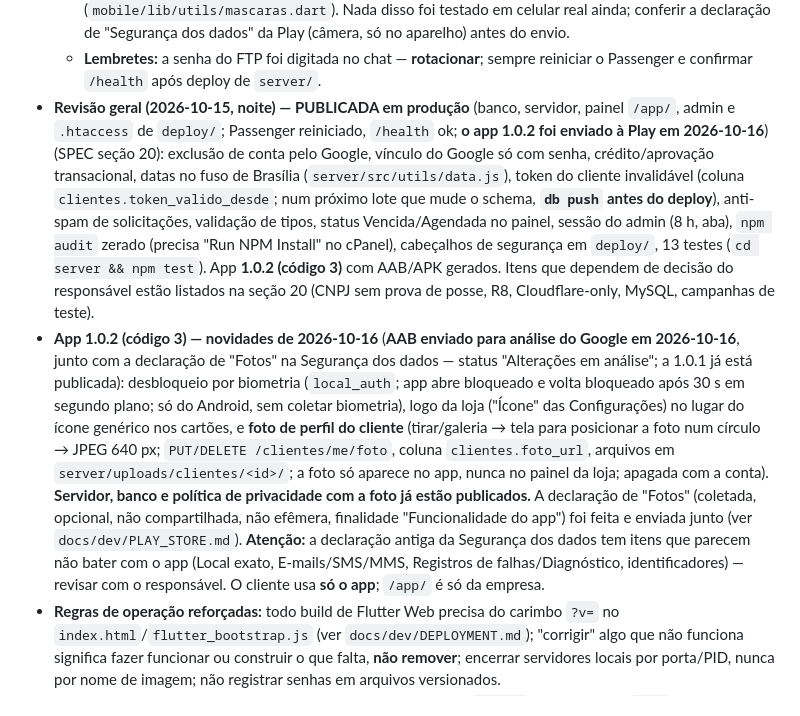
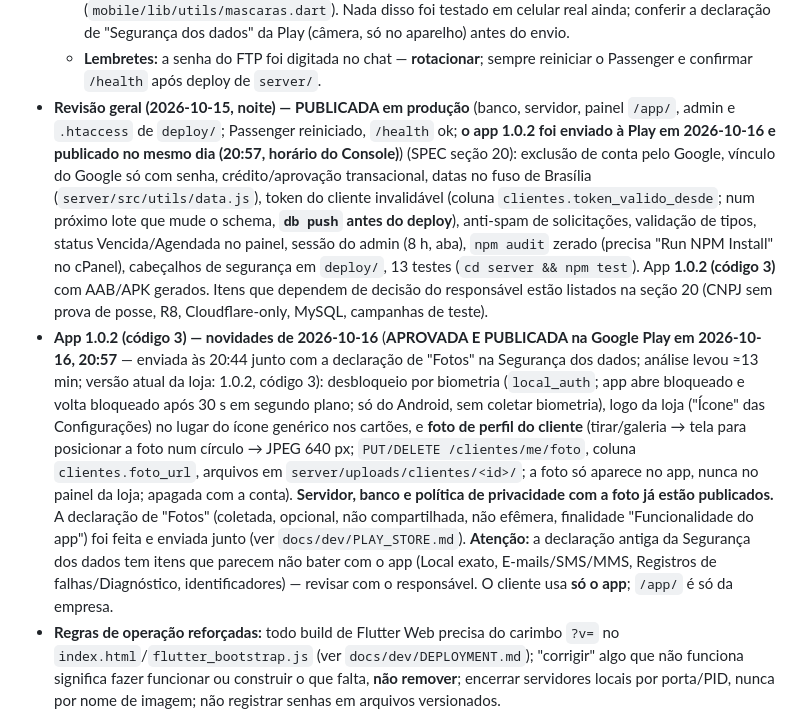
Before and after one commit to DevHrthech/acumula_ai, a Markdown page: CLAUDE.md, the part around the change. Rendered like a GitHub page.

Commit message:
CLAUDE.md: 1.0.2 aprovada e publicada na Play (2026-10-16 20:57)
A 1.0.2 (código 3) foi enviada às 20:44 junto com a declaração de "Fotos" e
publicada às 20:57, após ≈13 min de análise.

Co-Authored-By: Claude Sonnet 5.5 <noreply@anthropic.com>

```diff
--- a/CLAUDE.md
+++ b/CLAUDE.md
@@ -26,8 +26,8 @@ Documentação técnica formal (arquitetura, referência de API, setup local, de
   - **Diálogos de cadastro/edição não fecham ao clicar fora** (`barrierDismissible: false`) — no admin interno isso ainda **não foi publicado** (precisa de novo build do `main_admin.dart`).
   - **Mobile 1.0.1 (versionCode 2) — AAB e APK gerados; **AAB enviado em 2026-10-15 e APROVADO/PUBLICADO na Google Play em 2026-10-15 23:21** (≈1 h de análise): leitura de QR Code da loja (`mobile_scanner`, permissão `CAMERA`), sessão persistente (`flutter_secure_storage`, token de 30 dias; só é apagado em "Sair da conta", exclusão de conta ou recusa do servidor), cartões de campanha, aba Promoções só com posts, **máscaras e validação** de CPF/telefone/código nos cadastros (`mobile/lib/utils/mascaras.dart`). Nada disso foi testado em celular real ainda; conferir a declaração de "Segurança dos dados" da Play (câmera, só no aparelho) antes do envio.
   - **Lembretes:** a senha do FTP foi digitada no chat — **rotacionar**; sempre reiniciar o Passenger e confirmar `/health` após deploy de `server/`.
-- **Revisão geral (2026-10-15, noite) — PUBLICADA em produção** (banco, servidor, painel `/app/`, admin e `.htaccess` de `deploy/`; Passenger reiniciado, `/health` ok; **o app 1.0.2 foi enviado à Play em 2026-10-16**) (SPEC seção 20): exclusão de conta pelo Google, vínculo do Google só com senha, crédito/aprovação transacional, datas no fuso de Brasília (`server/src/utils/data.js`), token do cliente invalidável (coluna `clientes.token_valido_desde`; num próximo lote que mude o schema, **`db push` antes do deploy**), anti-spam de solicitações, validação de tipos, status Vencida/Agendada no painel, sessão do admin (8 h, aba), `npm audit` zerado (precisa "Run NPM Install" no cPanel), cabeçalhos de segurança em `deploy/`, 13 testes (`cd server && npm test`). App **1.0.2 (código 3)** com AAB/APK gerados. Itens que dependem de decisão do responsável estão listados na seção 20 (CNPJ sem prova de posse, R8, Cloudflare-only, MySQL, campanhas de teste).
-- **App 1.0.2 (código 3) — novidades de 2026-10-16** (**AAB enviado para análise do Google em 2026-10-16**, junto com a declaração de "Fotos" na Segurança dos dados — status "Alterações em análise"; a 1.0.1 já está publicada): desbloqueio por biometria (`local_auth`; app abre bloqueado e volta bloqueado após 30 s em segundo plano; só do Android, sem coletar biometria), logo da loja ("Ícone" das Configurações) no lugar do ícone genérico nos cartões, e **foto de perfil do cliente** (tirar/galeria → tela para posicionar a foto num círculo → JPEG 640 px; `PUT/DELETE /clientes/me/foto`, coluna `clientes.foto_url`, arquivos em `server/uploads/clientes/<id>/`; a foto só aparece no app, nunca no painel da loja; apagada com a conta). **Servidor, banco e política de privacidade com a foto já estão publicados.** A declaração de "Fotos" (coletada, opcional, não compartilhada, não efêmera, finalidade "Funcionalidade do app") foi feita e enviada junto (ver `docs/dev/PLAY_STORE.md`). **Atenção:** a declaração antiga da Segurança dos dados tem itens que parecem não bater com o app (Local exato, E-mails/SMS/MMS, Registros de falhas/Diagnóstico, identificadores) — revisar com o responsável. O cliente usa **só o app**; `/app/` é só da empresa.
+- **Revisão geral (2026-10-15, noite) — PUBLICADA em produção** (banco, servidor, painel `/app/`, admin e `.htaccess` de `deploy/`; Passenger reiniciado, `/health` ok; **o app 1.0.2 foi enviado à Play em 2026-10-16 e publicado no mesmo dia (20:57, horário do Console)**) (SPEC seção 20): exclusão de conta pelo Google, vínculo do Google só com senha, crédito/aprovação transacional, datas no fuso de Brasília (`server/src/utils/data.js`), token do cliente invalidável (coluna `clientes.token_valido_desde`; num próximo lote que mude o schema, **`db push` antes do deploy**), anti-spam de solicitações, validação de tipos, status Vencida/Agendada no painel, sessão do admin (8 h, aba), `npm audit` zerado (precisa "Run NPM Install" no cPanel), cabeçalhos de segurança em `deploy/`, 13 testes (`cd server && npm test`). App **1.0.2 (código 3)** com AAB/APK gerados. Itens que dependem de decisão do responsável estão listados na seção 20 (CNPJ sem prova de posse, R8, Cloudflare-only, MySQL, campanhas de teste).
+- **App 1.0.2 (código 3) — novidades de 2026-10-16** (**APROVADA E PUBLICADA na Google Play em 2026-10-16, 20:57** — enviada às 20:44 junto com a declaração de "Fotos" na Segurança dos dados; análise levou ≈13 min; versão atual da loja: 1.0.2, código 3): desbloqueio por biometria (`local_auth`; app abre bloqueado e volta bloqueado após 30 s em segundo plano; só do Android, sem coletar biometria), logo da loja ("Ícone" das Configurações) no lugar do ícone genérico nos cartões, e **foto de perfil do cliente** (tirar/galeria → tela para posicionar a foto num círculo → JPEG 640 px; `PUT/DELETE /clientes/me/foto`, coluna `clientes.foto_url`, arquivos em `server/uploads/clientes/<id>/`; a foto só aparece no app, nunca no painel da loja; apagada com a conta). **Servidor, banco e política de privacidade com a foto já estão publicados.** A declaração de "Fotos" (coletada, opcional, não compartilhada, não efêmera, finalidade "Funcionalidade do app") foi feita e enviada junto (ver `docs/dev/PLAY_STORE.md`). **Atenção:** a declaração antiga da Segurança dos dados tem itens que parecem não bater com o app (Local exato, E-mails/SMS/MMS, Registros de falhas/Diagnóstico, identificadores) — revisar com o responsável. O cliente usa **só o app**; `/app/` é só da empresa.
 - **Regras de operação reforçadas:** todo build de Flutter Web precisa do carimbo `?v=` no `index.html`/`flutter_bootstrap.js` (ver `docs/dev/DEPLOYMENT.md`); "corrigir" algo que não funciona significa fazer funcionar ou construir o que falta, **não remover**; encerrar servidores locais por porta/PID, nunca por nome de imagem; não registrar senhas em arquivos versionados.
 - **Git consolidado desde 2026-10-01:** o repositório único da raiz (`C:\2RL`, antes era só o `.git` de dentro de `web/`) está conectado a `github.com/DevHrthech/acumula_ai`, branch `main`, e agora rastreia `web/`, `mobile/`, `server/`, `landing/`, `design/` e `docs/` juntos — a consolidação que antes estava em aberto foi feita. Segredos reais (`server/.env`, `mobile/android/key.properties`, `mobile/android/app/upload-keystore.jks`, `node_modules/`) continuam fora do repo via `.gitignore` (raiz + aninhados em `android/`/`server/`) — conferir isso de novo antes de qualquer `git add -A` amplo. `.claude/` (estado de sessão de ferramenta) fica fora de propósito. Push exige conta do GitHub com permissão de escrita no repo (`TechSantaFe` não tem; outra conta local — "Toloto" — tem, via Git Credential Manager).
 
```
